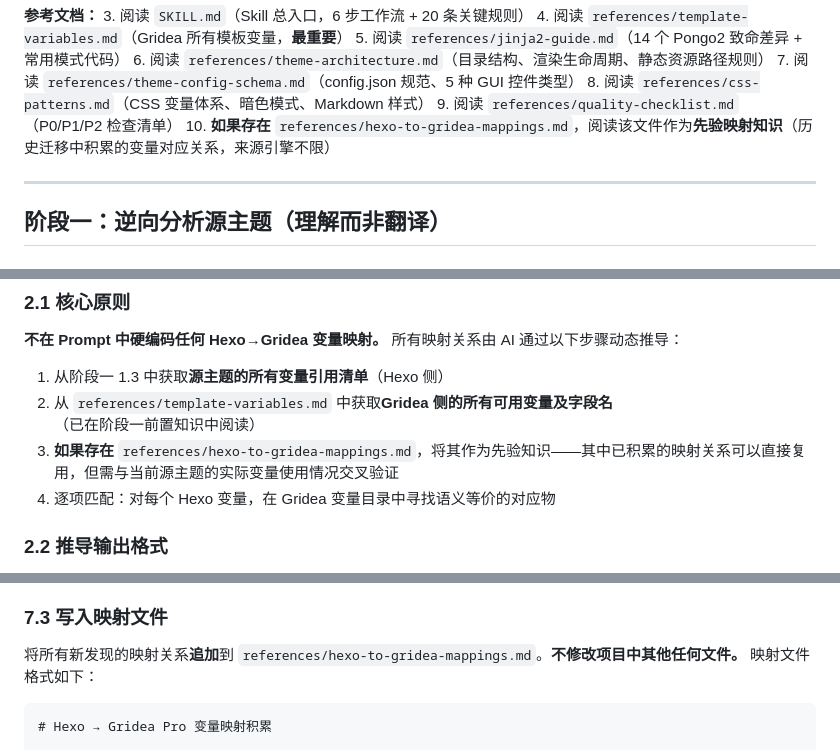
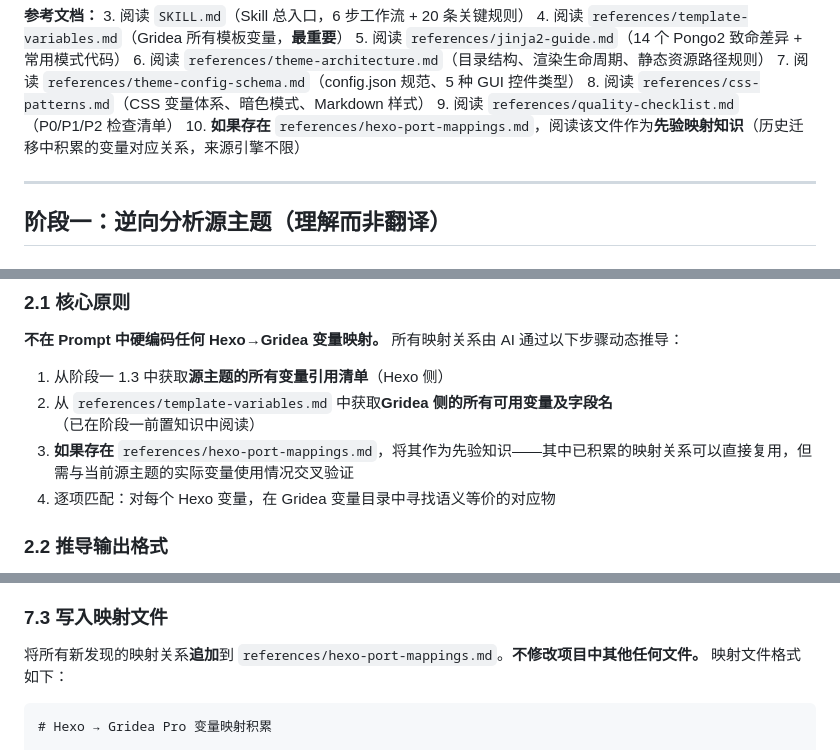
Before and after one commit to xiaxi626/theme-port-skill, a Markdown page: hexo-port-prompt.md, 3 parts joined by grey strips. Drawn GitHub-style.

````diff
--- a/hexo-to-gridea-prompt.md
+++ b/hexo-port-prompt.md
@@ -60,7 +64,7 @@
 7. 阅读 `references/theme-config-schema.md`（config.json 规范、5 种 GUI 控件类型）
 8. 阅读 `references/css-patterns.md`（CSS 变量体系、暗色模式、Markdown 样式）
 9. 阅读 `references/quality-checklist.md`（P0/P1/P2 检查清单）
-10. **如果存在** `references/hexo-to-gridea-mappings.md`，阅读该文件作为**先验映射知识**（历史迁移中积累的变量对应关系，来源引擎不限）
+10. **如果存在** `references/hexo-port-mappings.md`，阅读该文件作为**先验映射知识**（历史迁移中积累的变量对应关系，来源引擎不限）
 
 ---
 
@@ -160,7 +164,7 @@ index.pug
 
 1. 从阶段一 1.3 中获取**源主题的所有变量引用清单**（Hexo 侧）
 2. 从 `references/template-variables.md` 中获取**Gridea 侧的所有可用变量及字段名**（已在阶段一前置知识中阅读）
-3. **如果存在** `references/hexo-to-gridea-mappings.md`，将其作为先验知识——其中已积累的映射关系可以直接复用，但需与当前源主题的实际变量使用情况交叉验证
+3. **如果存在** `references/hexo-port-mappings.md`，将其作为先验知识——其中已积累的映射关系可以直接复用，但需与当前源主题的实际变量使用情况交叉验证
 4. 逐项匹配：对每个 Hexo 变量，在 Gridea 变量目录中寻找语义等价的对应物
 
 ### 2.2 推导输出格式
@@ -605,7 +609,7 @@ AI 对**未被排除的**文件，逐一执行以下比对：
 
 ### 7.3 写入映射文件
 
-将所有新发现的映射关系**追加**到 `references/hexo-to-gridea-mappings.md`。**不修改项目中其他任何文件。** 映射文件格式如下：
+将所有新发现的映射关系**追加**到 `references/hexo-port-mappings.md`。**不修改项目中其他任何文件。** 映射文件格式如下：
 
 ```markdown
 # Hexo → Gridea Pro 变量映射积累
````
Also changed, not shown: other parts of hexo-port-prompt.md (+14 -10 lines), extras/theme-replicate-prompt.md (added, +63 -0 lines), references/hexo-port-mappings.md (renamed from references/hexo-to-gridea-mappings.md).
